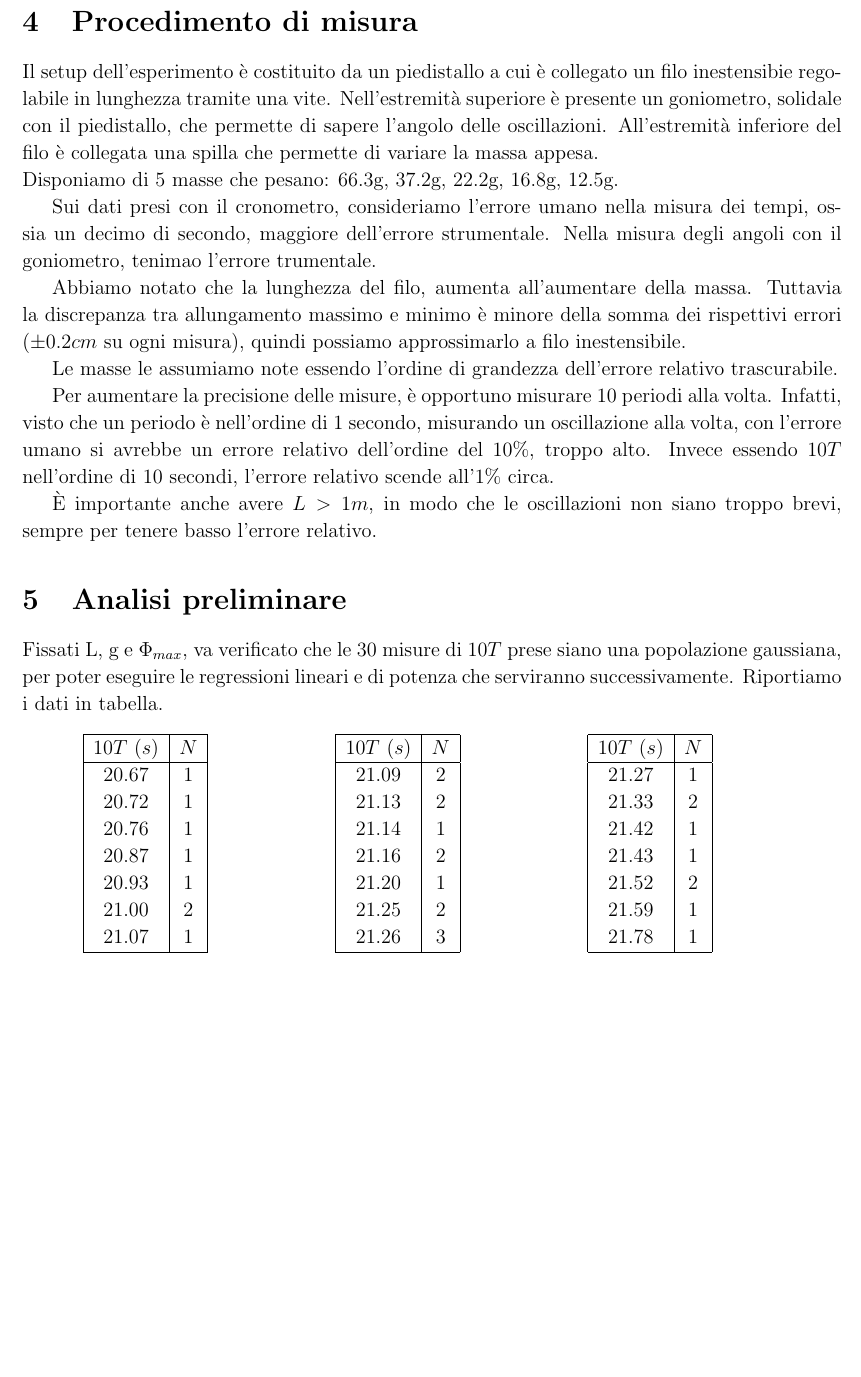
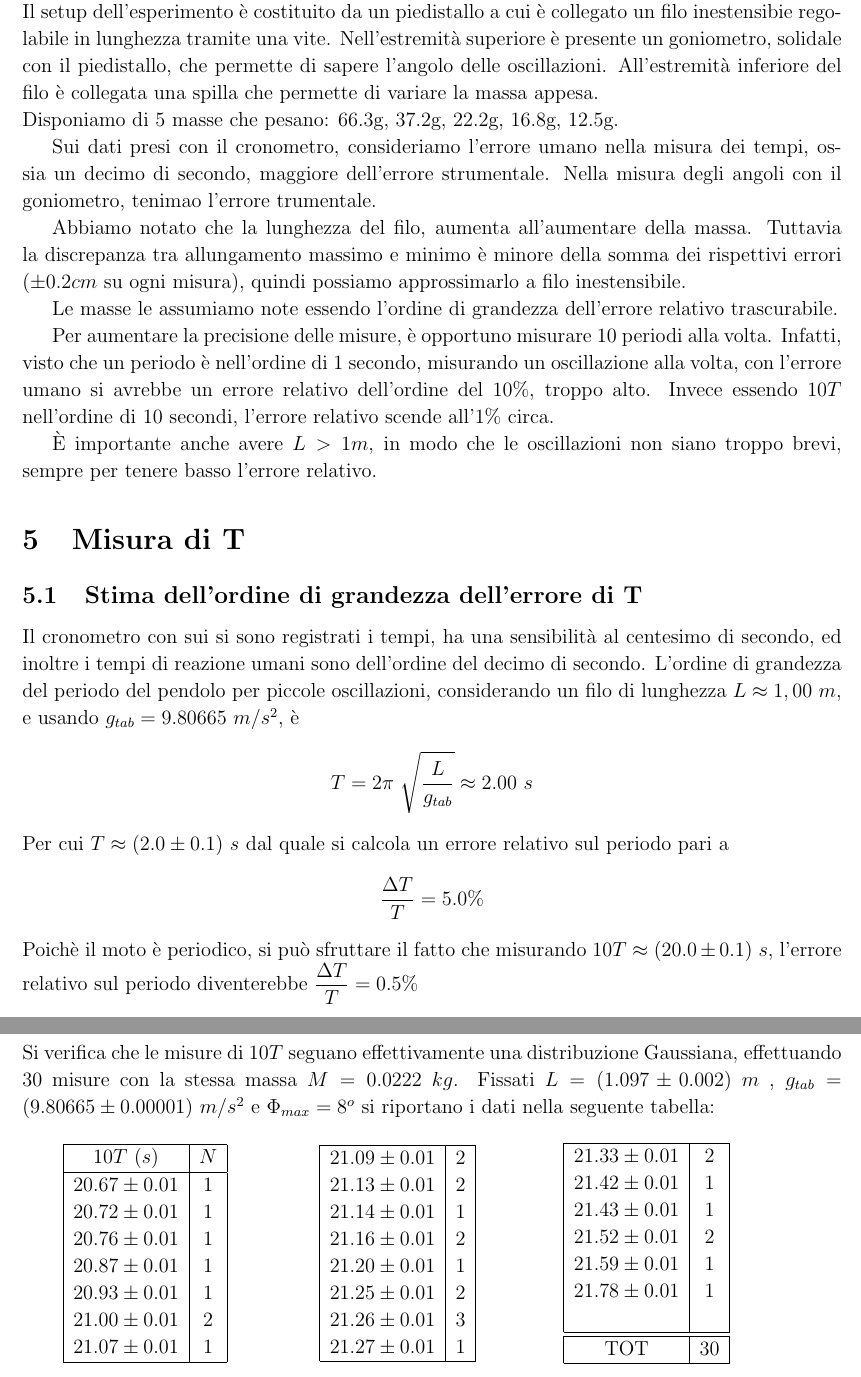
Before and after one commit to FrancescoMusi/laboratorio1, a LaTeX document (pendolo/relazione_pendolo.tex): part of page 2 of 6 before the commit and two parts of pages 2 and 3 of 8 after it, the two joined at a grey line, cut at the place of the change, the shorter picture padded with empty space. Compiled offline with pdfLaTeX.

Commit message:
Update relazione_pendolo.tex

```diff
--- a/pendolo/relazione_pendolo.tex
+++ b/pendolo/relazione_pendolo.tex
@@ -75,8 +75,22 @@ Invece essendo $10T$ nell'ordine di 10 secondi, l'errore relativo scende all'1\%
 È importante anche avere $L > 1m$, in modo che le oscillazioni non siano troppo brevi, sempre per tenere basso l'errore relativo.
 
 
-\section{Analisi preliminare}
-Fissati L, g e $\Phi_{max}$, va verificato che le 30 misure di $10T$ prese siano una popolazione gaussiana, per poter eseguire le regressioni lineari e di potenza che serviranno successivamente. Riportiamo i dati in tabella.
+\section{Misura di T}
+\subsection{Stima dell'ordine di grandezza dell'errore di T}
+Il cronometro con sui si sono registrati i tempi, ha una sensibilità al centesimo di secondo, ed inoltre i tempi di reazione umani sono dell'ordine del decimo di secondo. L'ordine di grandezza del periodo del pendolo per piccole oscillazioni, considerando un filo di lunghezza $L\approx 1,00\ m$, e usando $g_{tab}=9.80665 \ m/s^2$, è
+\begin{equation*}
+    T= 2\pi\ \sqrt{\frac{L}{g_{tab}}}\approx 2.00\ s
+\end{equation*}
+Per cui $T\approx(2.0\pm 0.1)\ s$ dal quale si calcola un errore relativo sul periodo pari a
+ \begin{equation*}
+     \frac{\Delta T}{T}=5.0\%
+ \end{equation*}
+Poichè il moto è periodico, si può sfruttare il fatto che misurando $10T\approx(20.0\pm 0.1)\ s$, l'errore relativo sul periodo diventerebbe $\displaystyle \frac{\Delta T}{T} = 0.5\% $
+\newpage
+
+\subsection{Distribuzione Gaussiana}
+Si verifica che le misure di $10T$ seguano effettivamente una distribuzione Gaussiana, effettuando 30 misure con la stessa massa $M=0.0222 \ kg$.
+Fissati $L=(1.097\pm 0.002)\ m$ , $g_{tab}=(9.80665\pm 0.00001)\ m/s^2$ e $\Phi_{max}=8^o$ si riportano i dati nella seguente tabella:
 
 
 \begin{table}[!htb]
@@ -86,13 +100,13 @@ Fissati L, g e $\Phi_{max}$, va verificato che le 30 misure di $10T$ prese siano
             \hline
             $10T$ $(s)$&$N$\\
             \hline
-            $20.67$ & $1$\\
-            $20.72$ & $1$\\
-            $20.76$ & $1$\\
-            $20.87$ & $1$\\
-            $20.93$ & $1$\\
-            $21.00$ & $2$\\
-            $21.07$ & $1$\\
+            $20.67\pm 0.01$ & $1$\\
+            $20.72\pm 0.01$ & $1$\\
+            $20.76\pm 0.01$ & $1$\\
+            $20.87\pm 0.01$ & $1$\\
+            $20.93\pm 0.01$ & $1$\\
+            $21.00\pm 0.01$ & $2$\\
+            $21.07\pm 0.01$ & $1$\\
             \hline
         \end{tabular}
     \end{minipage}
@@ -100,15 +114,15 @@ Fissati L, g e $\Phi_{max}$, va verificato che le 30 misure di $10T$ prese siano
     \centering
         \begin{tabular}{|c|c|}
             \hline
-            $10T$ $(s)$&$N$\\
-            \hline
-            $21.09$ & $2$\\
-            $21.13$ & $2$\\
-            $21.14$ & $1$\\
-            $21.16$ & $2$\\
-            $21.20$ & $1$\\
-            $21.25$ & $2$\\
-            $21.26$ & $3$\\
+
+            $21.09\pm 0.01$ & $2$\\
+            $21.13\pm 0.01$ & $2$\\
+            $21.14\pm 0.01$ & $1$\\
+            $21.16\pm 0.01$ & $2$\\
+            $21.20\pm 0.01$ & $1$\\
+            $21.25\pm 0.01$ & $2$\\
+            $21.26\pm 0.01$ & $3$\\
+            $21.27\pm 0.01$ & $1$\\
             \hline
         \end{tabular}
     \end{minipage}
@@ -116,16 +130,20 @@ Fissati L, g e $\Phi_{max}$, va verificato che le 30 misure di $10T$ prese siano
     \centering
         \begin{tabular}{|c|c|}
             \hline
-            $10T$ $(s)$&$N$\\
+
+
+            $21.33\pm 0.01$ & $2$\\
+            $21.42\pm 0.01$ & $1$\\
+            $21.43\pm 0.01$ & $1$\\
+            $21.52\pm 0.01$ & $2$\\
+            $21.59\pm 0.01$ & $1$\\
+            $21.78\pm 0.01$ & $1$\\
+            &\\
             \hline
-            $21.27$ & $1$\\
-            $21.33$ & $2$\\
-            $21.42$ & $1$\\
-            $21.43$ & $1$\\
-            $21.52$ & $2$\\
-            $21.59$ & $1$\\
-            $21.78$ & $1$\\
+            \hline
+            TOT & 30\\
             \hline
         \end{tabular}
+        \label{TAB:1}
     \end{minipage}
 \end{table}
@@ -133,0 +176,3 @@ Successivamente si  verificato se fossero una poolazione gaussiana, ...... FINIS
+\end{itemize}
+
+\newpage
```
Also changed, not shown: pendolo/relazione_pendolo.tex (40 more changed lines).
